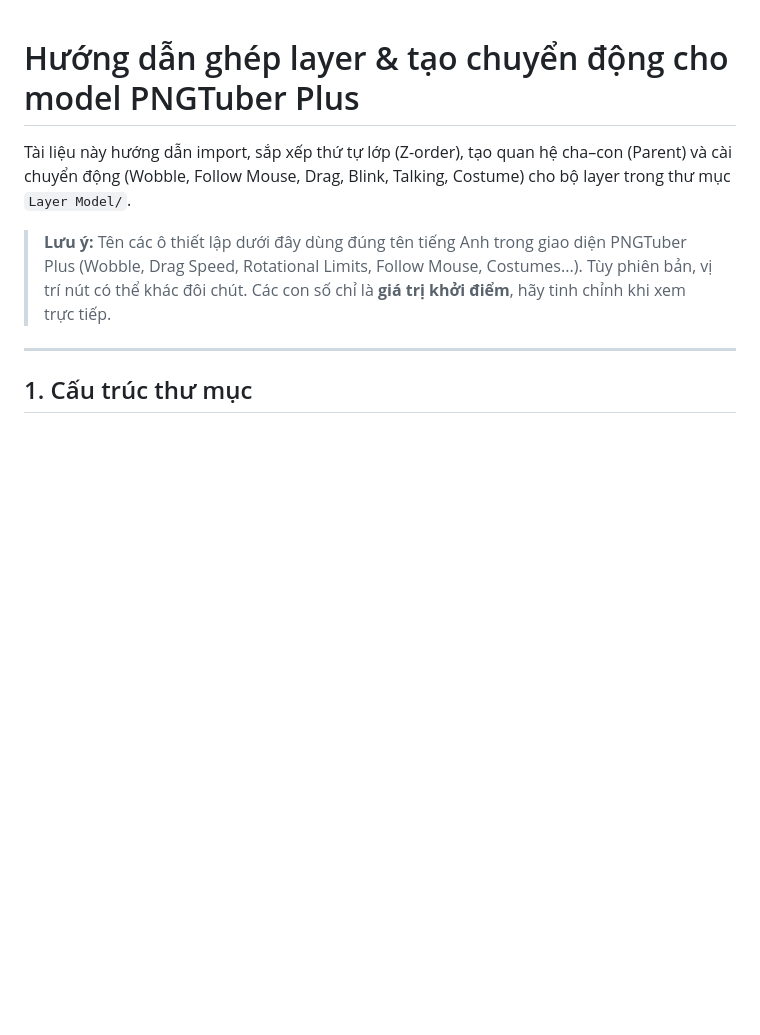
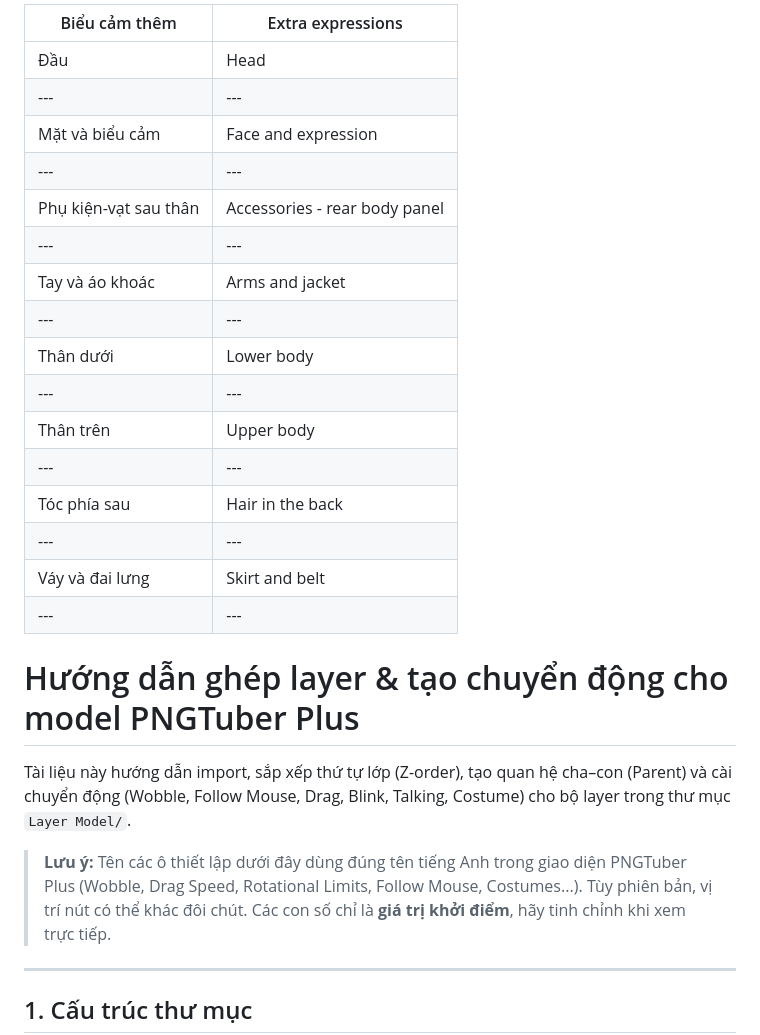
Before and after one commit to ShinjuVN/Model-PNGTuber-Plus, a Markdown page: README.md, the part around the change. Rendered like a GitHub page; blank space fills up the shorter version.

```diff
--- a/README.md
+++ b/README.md
@@ -1,3 +1,22 @@
+|Biểu cảm thêm|Extra expressions|
+|---|---|
+|Đầu|Head|
+|---|---|
+|Mặt và biểu cảm|Face and expression|
+|---|---|
+|Phụ kiện-vạt sau thân|Accessories - rear body panel|
+|---|---|
+|Tay và áo khoác|Arms and jacket|
+|---|---|
+|Thân dưới|Lower body|
+|---|---|
+|Thân trên|Upper body|
+|---|---|
+|Tóc phía sau|Hair in the back|
+|---|---|
+|Váy và đai lưng|Skirt and belt|
+|---|---|
+
 # Hướng dẫn ghép layer & tạo chuyển động cho model PNGTuber Plus
 
 Tài liệu này hướng dẫn import, sắp xếp thứ tự lớp (Z-order), tạo quan hệ cha–con (Parent) và cài chuyển động (Wobble, Follow Mouse, Drag, Blink, Talking, Costume) cho bộ layer trong thư mục `Layer Model/`.
```
